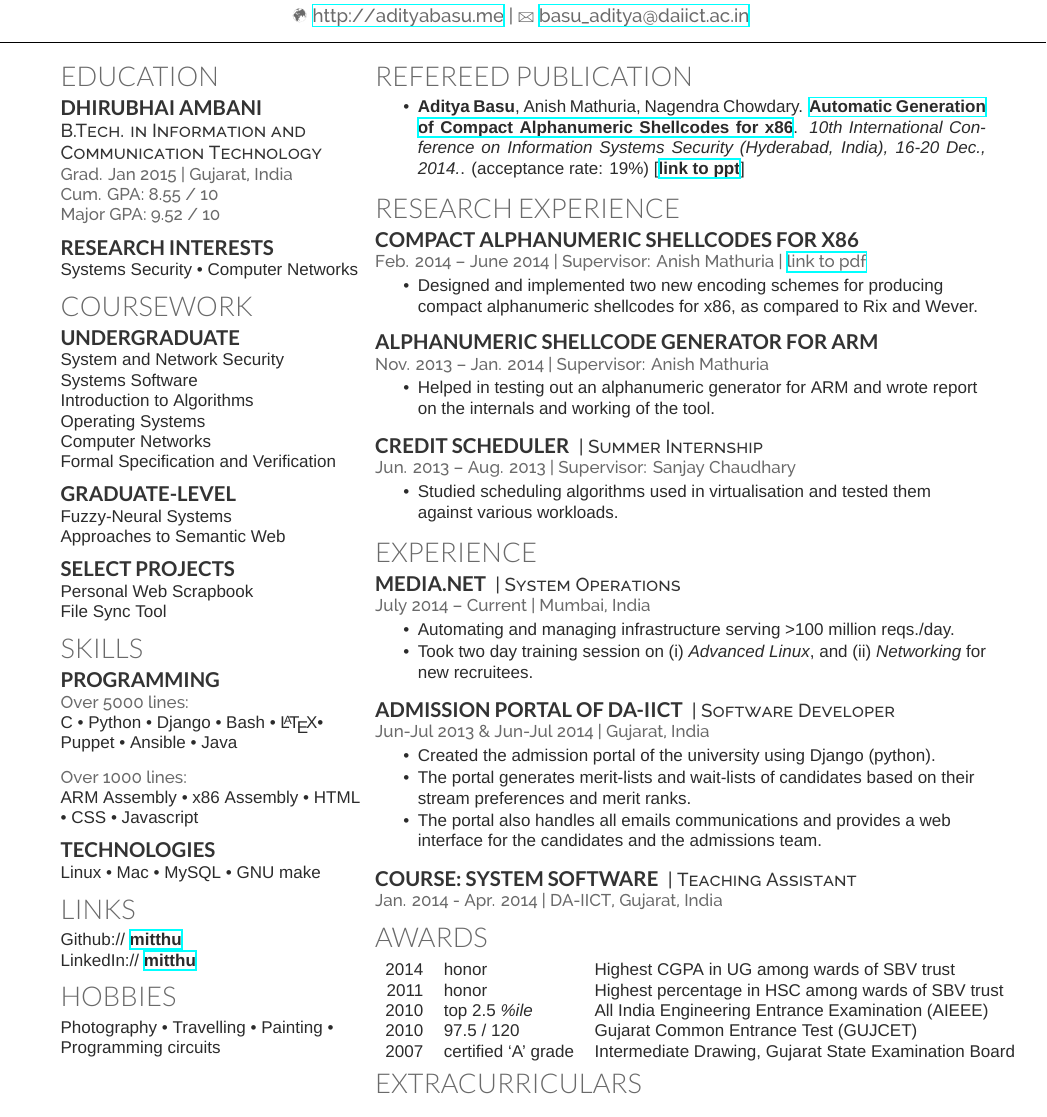
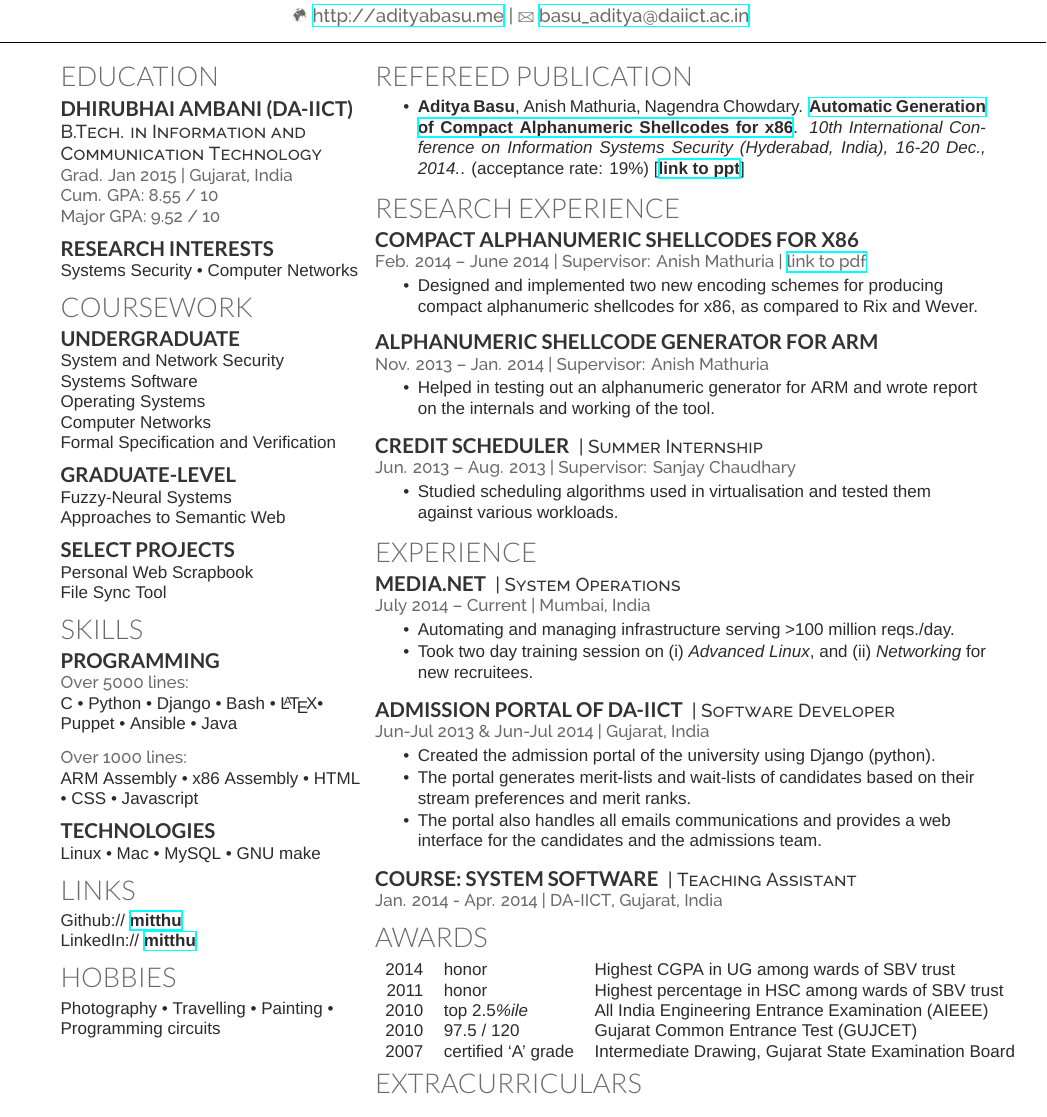
Before and after one commit to mitthu/resume, a LaTeX CV (resume.tex): part of the page, cut so that both start at the same text. Compiled offline with XeLaTeX; a missing font is replaced by an installed copy or a similar font.

Commit message:
Add college acronym, remove algo course and stray space.

```diff
--- a/resume.tex
+++ b/resume.tex
@@ -20,7 +20,7 @@
 \begin{minipage}[t]{0.33\textwidth}
 
 \section{Education}
-\subsection{Dhirubhai Ambani}
+\subsection{Dhirubhai Ambani (DA-IICT)}
 \descript{B.Tech. in Information and Communication Technology}
 \location{Grad. Jan 2015 | Gujarat, India \\
 Cum. GPA: 8.55 / 10 \\
@@ -35,7 +35,6 @@ Systems Security \textbullet{} Computer Networks
 \subsection{Undergraduate}
 System and Network Security \\
 Systems Software \\
-Introduction to Algorithms \\
 Operating Systems \\
 Computer Networks \\
 Formal Specification and Verification
```
Also changed, not shown: resume.tex (2 more changed lines).
